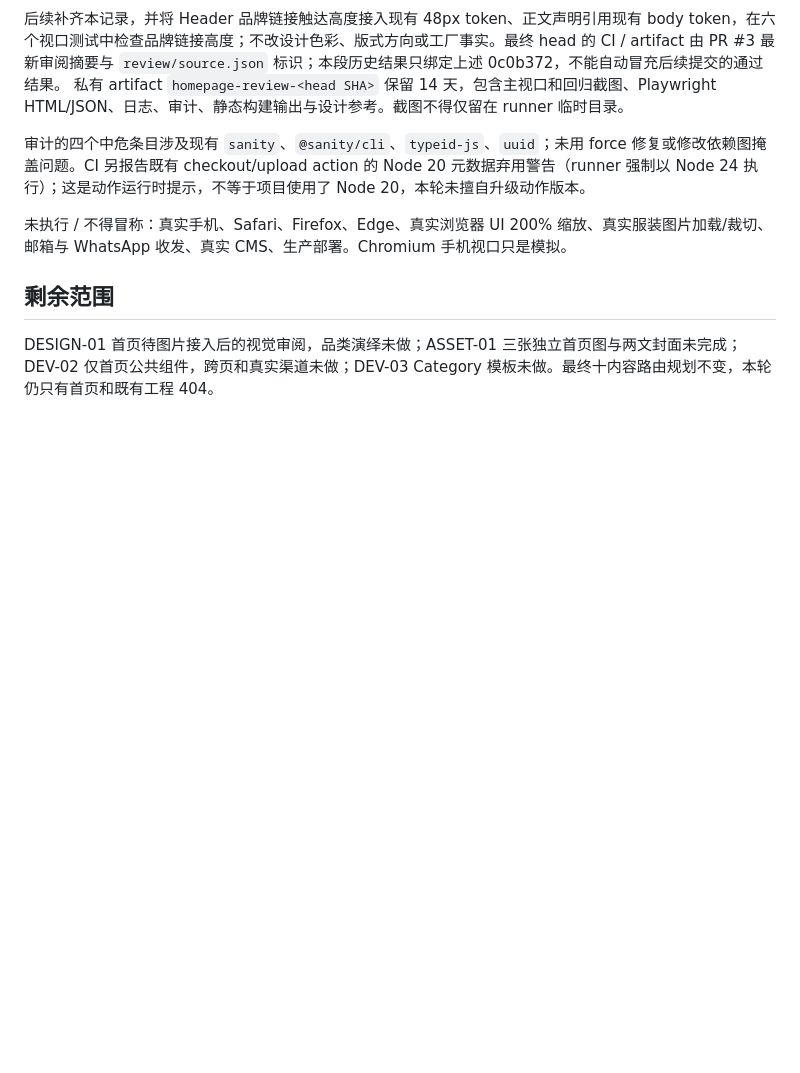
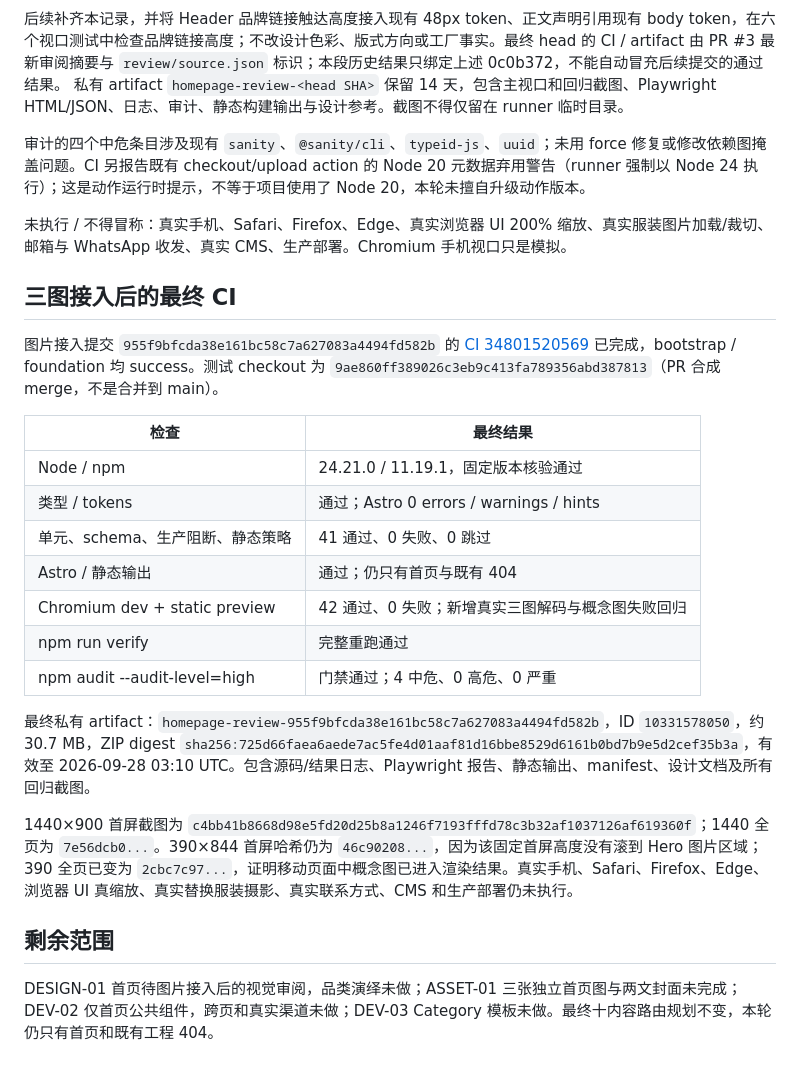
Before and after one commit to Jonoka/formelo-works-website, a Markdown page: docs/operations/pr-3-homepage-review.md, the part around the change. Drawn GitHub-style; blank space fills up the shorter version.

Commit message:
docs(home): record final concept asset review

```diff
--- a/docs/operations/pr-3-homepage-review.md
+++ b/docs/operations/pr-3-homepage-review.md
@@ -51,6 +51,24 @@ base/main：`4f6690124e1e0e9831214be40b6414435348ad84`。
 
 未执行 / 不得冒称：真实手机、Safari、Firefox、Edge、真实浏览器 UI 200% 缩放、真实服装图片加载/裁切、邮箱与 WhatsApp 收发、真实 CMS、生产部署。Chromium 手机视口只是模拟。
 
+## 三图接入后的最终 CI
+
+图片接入提交 `955f9bfcda38e161bc58c7a627083a4494fd582b` 的 [CI 34801520569](https://github.com/Jonoka/formelo-works-website/actions/runs/34801520569) 已完成，bootstrap / foundation 均 success。测试 checkout 为 `9ae860ff389026c3eb9c413fa789356abd387813`（PR 合成 merge，不是合并到 main）。
+
+| 检查 | 最终结果 |
+|---|---|
+| Node / npm | 24.21.0 / 11.19.1，固定版本核验通过 |
+| 类型 / tokens | 通过；Astro 0 errors / warnings / hints |
+| 单元、schema、生产阻断、静态策略 | 41 通过、0 失败、0 跳过 |
+| Astro / 静态输出 | 通过；仍只有首页与既有 404 |
+| Chromium dev + static preview | 42 通过、0 失败；新增真实三图解码与概念图失败回归 |
+| npm run verify | 完整重跑通过 |
+| npm audit --audit-level=high | 门禁通过；4 中危、0 高危、0 严重 |
+
+最终私有 artifact：`homepage-review-955f9bfcda38e161bc58c7a627083a4494fd582b`，ID `10331578050`，约 30.7 MB，ZIP digest `sha256:725d66faea6aede7ac5fe4d01aaf81d16bbe8529d6161b0bd7b9e5d2cef35b3a`，有效至 2026-09-28 03:10 UTC。包含源码/结果日志、Playwright 报告、静态输出、manifest、设计文档及所有回归截图。
+
+1440×900 首屏截图为 `c4bb41b8668d98e5fd20d25b8a1246f7193fffd78c3b32af1037126af619360f`；1440 全页为 `7e56dcb0...`。390×844 首屏哈希仍为 `46c90208...`，因为该固定首屏高度没有滚到 Hero 图片区域；390 全页已变为 `2cbc7c97...`，证明移动页面中概念图已进入渲染结果。真实手机、Safari、Firefox、Edge、浏览器 UI 真缩放、真实替换服装摄影、真实联系方式、CMS 和生产部署仍未执行。
+
 ## 剩余范围
 
 DESIGN-01 首页待图片接入后的视觉审阅，品类演绎未做；ASSET-01 三张独立首页图与两文封面未完成；DEV-02 仅首页公共组件，跨页和真实渠道未做；DEV-03 Category 模板未做。最终十内容路由规划不变，本轮仍只有首页和既有工程 404。
```
Also changed, not shown: docs/design/homepage-handoff.md (+3 -3 lines).
